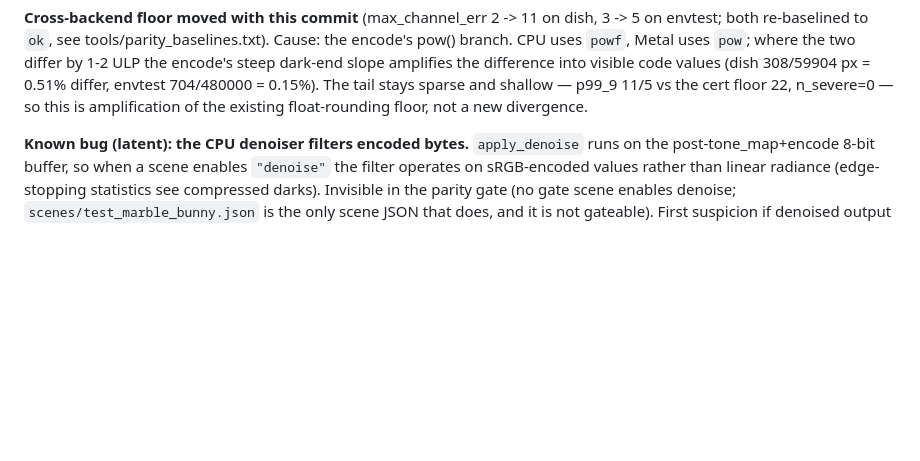
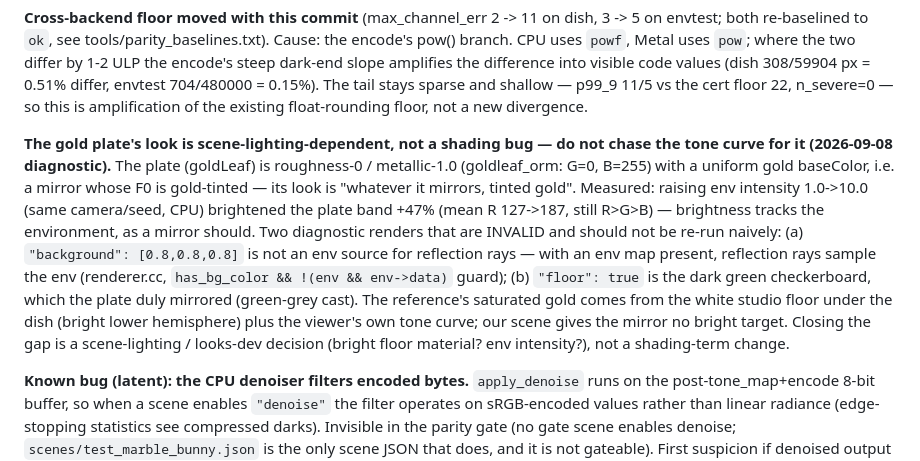
Before and after one commit to jalfern/ray, a Markdown page: iridescent_dish_nextsteps.md, the part around the change. Rendered like a GitHub page; blank space fills up the shorter version.

Commit message:
docs: record plate-looks-diagnostic — mirror under gold F0, env-dependent
The gold plate is roughness-0/metallic-1.0 with uniform gold baseColor:
its look is "whatever it mirrors, tinted gold". Env intensity 1->10
brightened the plate band +47% (same seed) — scene-lighting-dependent,
not a shading/tone-curve bug. Records the two invalid diagnostic
setups (background color is not an env source for reflection rays;
"floor": true is the dark checkerboard) so neither is re-run naively.

```diff
--- a/iridescent_dish_nextsteps.md
+++ b/iridescent_dish_nextsteps.md
@@ -210,6 +210,24 @@ steep dark-end slope amplifies the difference into visible code values
 stays sparse and shallow — p99_9 11/5 vs the cert floor 22, n_severe=0 —
 so this is amplification of the existing float-rounding floor, not a new
 divergence.
+
+**The gold plate's look is scene-lighting-dependent, not a shading bug —
+do not chase the tone curve for it (2026-09-08 diagnostic).** The plate
+(goldLeaf) is roughness-0 / metallic-1.0 (goldleaf_orm: G=0, B=255) with a
+uniform gold baseColor, i.e. a mirror whose F0 is gold-tinted — its look is
+"whatever it mirrors, tinted gold". Measured: raising env intensity
+1.0->10.0 (same camera/seed, CPU) brightened the plate band +47% (mean R
+127->187, still R>G>B) — brightness tracks the environment, as a mirror
+should. Two diagnostic renders that are INVALID and should not be re-run
+naively: (a) `"background": [0.8,0.8,0.8]` is not an env source for
+reflection rays — with an env map present, reflection rays sample the env
+(renderer.cc, `has_bg_color && !(env && env->data)` guard); (b) `"floor":
+true` is the dark green checkerboard, which the plate duly mirrored
+(green-grey cast). The reference's saturated gold comes from the white
+studio floor under the dish (bright lower hemisphere) plus the viewer's
+own tone curve; our scene gives the mirror no bright target. Closing the
+gap is a scene-lighting / looks-dev decision (bright floor material? env
+intensity?), not a shading-term change.
 
 **Known bug (latent): the CPU denoiser filters encoded bytes.**
 `apply_denoise` runs on the post-tone_map+encode 8-bit buffer, so when a
```
